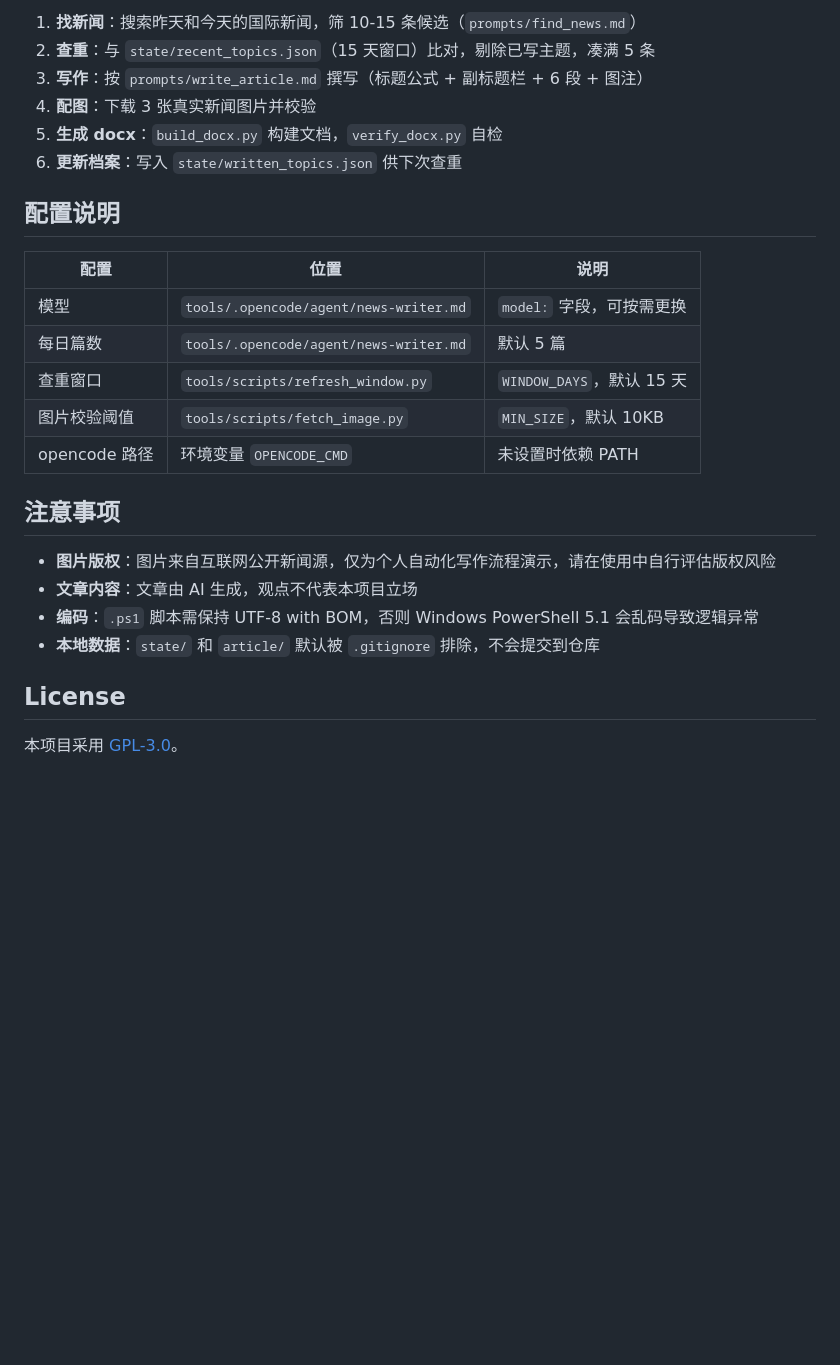
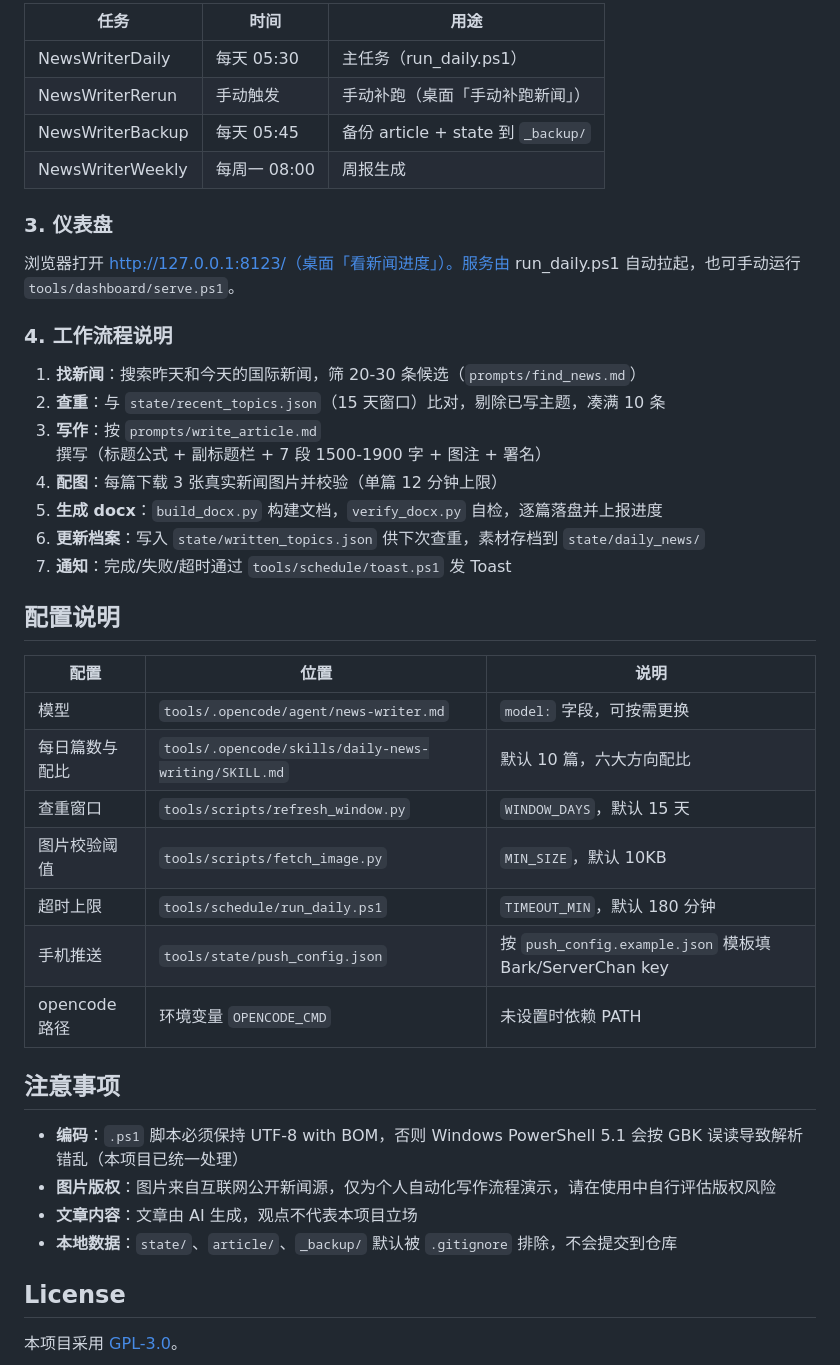
Before and after one commit to YanamiChan1129/auto-making-news, a Markdown page: README.md, the part around one of its changes. GitHub-like rendering; blank space fills up the shorter version.

```diff
--- a/README.md
+++ b/README.md
@@ -70,27 +72,43 @@ Register-ScheduledTask -TaskName "NewsWriterDaily" `
 
-1. **找新闻**：搜索昨天和今天的国际新闻，筛 10-15 条候选（`prompts/find_news.md`）
-2. **查重**：与 `state/recent_topics.json`（15 天窗口）比对，剔除已写主题，凑满 5 条
-3. **写作**：按 `prompts/write_article.md` 撰写（标题公式 + 副标题栏 + 6 段 + 图注）
-4. **配图**：下载 3 张真实新闻图片并校验
-5. **生成 docx**：`build_docx.py` 构建文档，`verify_docx.py` 自检
-6. **更新档案**：写入 `state/written_topics.json` 供下次查重
+| 任务 | 时间 | 用途 |
+|---|---|---|
+| NewsWriterDaily | 每天 05:30 | 主任务（run_daily.ps1） |
+| NewsWriterRerun | 手动触发 | 手动补跑（桌面「手动补跑新闻」） |
+| NewsWriterBackup | 每天 05:45 | 备份 article + state 到 `_backup/` |
+| NewsWriterWeekly | 每周一 08:00 | 周报生成 |
+
+### 3. 仪表盘
+
+浏览器打开 http://127.0.0.1:8123/（桌面「看新闻进度」）。服务由 run_daily.ps1 自动拉起，也可手动运行 `tools/dashboard/serve.ps1`。
+
+### 4. 工作流程说明
+
+1. **找新闻**：搜索昨天和今天的国际新闻，筛 20-30 条候选（`prompts/find_news.md`）
+2. **查重**：与 `state/recent_topics.json`（15 天窗口）比对，剔除已写主题，凑满 10 条
+3. **写作**：按 `prompts/write_article.md` 撰写（标题公式 + 副标题栏 + 7 段 1500-1900 字 + 图注 + 署名）
+4. **配图**：每篇下载 3 张真实新闻图片并校验（单篇 12 分钟上限）
+5. **生成 docx**：`build_docx.py` 构建文档，`verify_docx.py` 自检，逐篇落盘并上报进度
+6. **更新档案**：写入 `state/written_topics.json` 供下次查重，素材存档到 `state/daily_news/`
+7. **通知**：完成/失败/超时通过 `tools/schedule/toast.ps1` 发 Toast
 
 ## 配置说明
 
 | 配置 | 位置 | 说明 |
 |---|---|---|
 | 模型 | `tools/.opencode/agent/news-writer.md` | `model:` 字段，可按需更换 |
-| 每日篇数 | `tools/.opencode/agent/news-writer.md` | 默认 5 篇 |
+| 每日篇数与配比 | `tools/.opencode/skills/daily-news-writing/SKILL.md` | 默认 10 篇，六大方向配比 |
 | 查重窗口 | `tools/scripts/refresh_window.py` | `WINDOW_DAYS`，默认 15 天 |
 | 图片校验阈值 | `tools/scripts/fetch_image.py` | `MIN_SIZE`，默认 10KB |
+| 超时上限 | `tools/schedule/run_daily.ps1` | `TIMEOUT_MIN`，默认 180 分钟 |
+| 手机推送 | `tools/state/push_config.json` | 按 `push_config.example.json` 模板填 Bark/ServerChan key |
 | opencode 路径 | 环境变量 `OPENCODE_CMD` | 未设置时依赖 PATH |
 
 ## 注意事项
 
+- **编码**：`.ps1` 脚本必须保持 UTF-8 with BOM，否则 Windows PowerShell 5.1 会按 GBK 误读导致解析错乱（本项目已统一处理）
 - **图片版权**：图片来自互联网公开新闻源，仅为个人自动化写作流程演示，请在使用中自行评估版权风险
 - **文章内容**：文章由 AI 生成，观点不代表本项目立场
-- **编码**：`.ps1` 脚本需保持 UTF-8 with BOM，否则 Windows PowerShell 5.1 会乱码导致逻辑异常
-- **本地数据**：`state/` 和 `article/` 默认被 `.gitignore` 排除，不会提交到仓库
+- **本地数据**：`state/`、`article/`、`_backup/` 默认被 `.gitignore` 排除，不会提交到仓库
 
 ## License
 
```
Also changed, not shown: other parts of README.md (+23 -21 lines).
